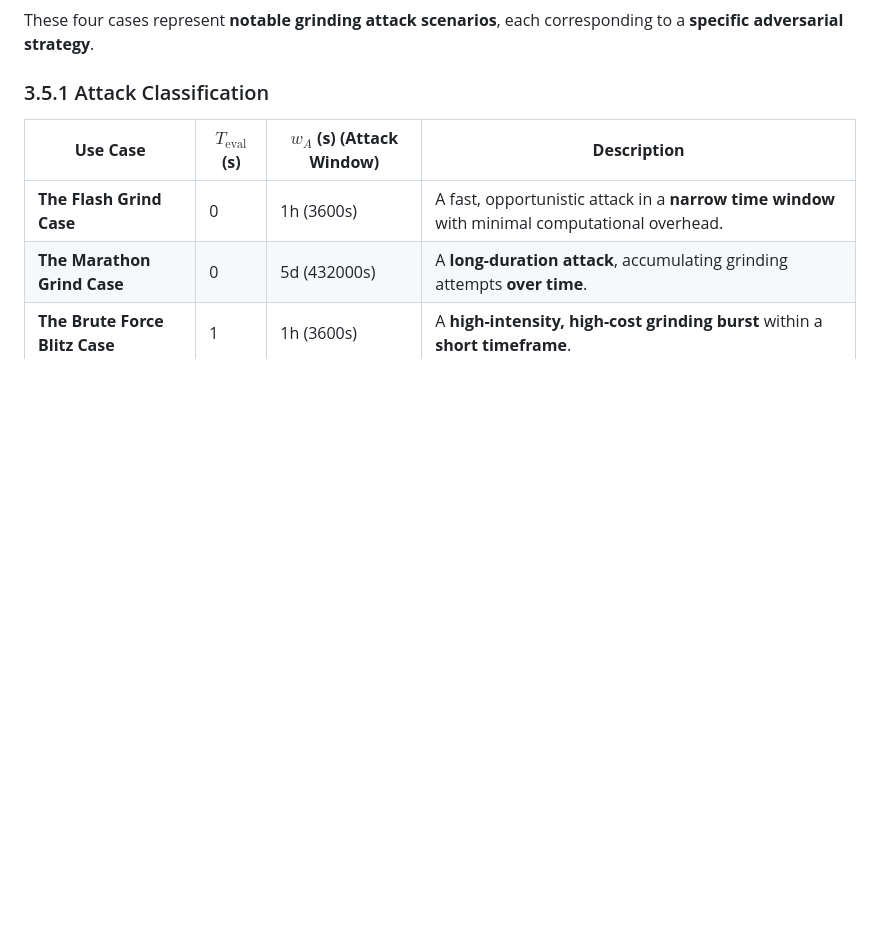
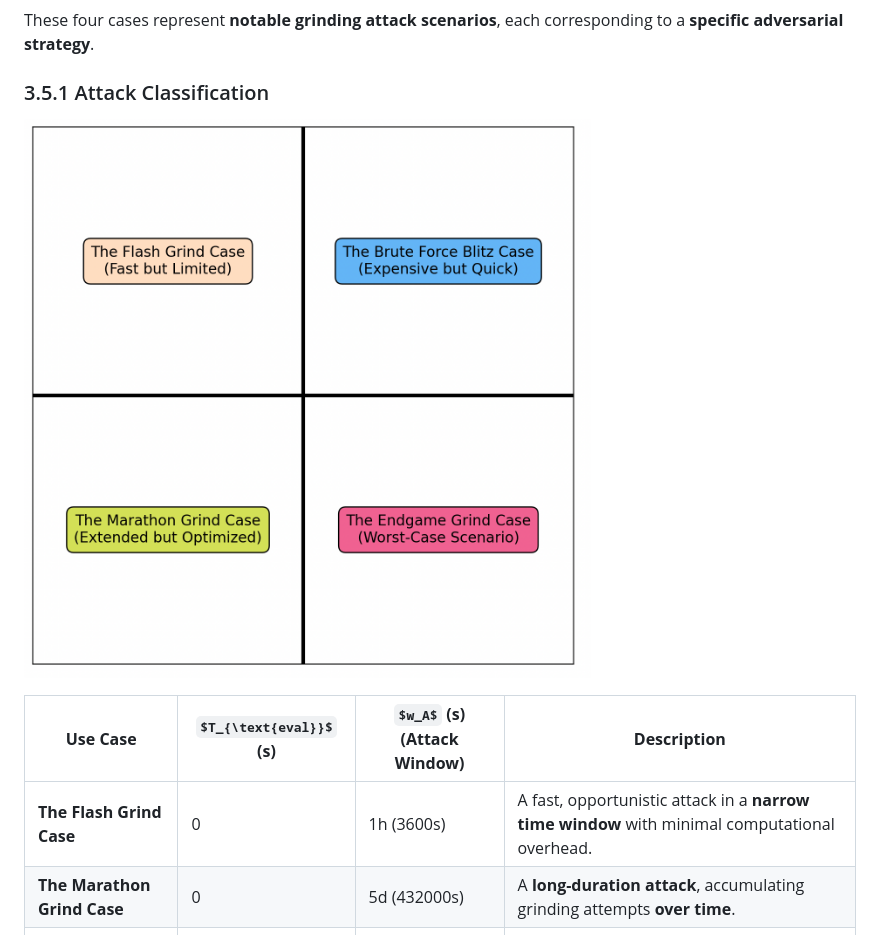
Before and after one commit to input-output-hk/ouroboros-phalanx-protocol, a Markdown page: CPS/Readme.md, the part around the change. Drawn GitHub-style; pictures changed too: CPS/image-22.png (added); some formulas as TeX source; blank space fills up the shorter version.

```diff
--- a/CPS/Readme.md
+++ b/CPS/Readme.md
@@ -1139,6 +1139,8 @@ These four cases represent **notable grinding attack scenarios**, each correspon
 
 ### 3.5.1 Attack Classification
 
+![alt text](image-22.png)
+
 | **Use Case** | **$T_{\text{eval}}$ (s)** | **$w_A$ (s) (Attack Window)** | **Description** |
 |-------------|----------------|--------------------|-------------------------------------------|
 | **The Flash Grind Case** | 0  | 1h (3600s)  | A fast, opportunistic attack in a **narrow time window** with minimal computational overhead. |
```
Also changed, not shown: 1 other file.
